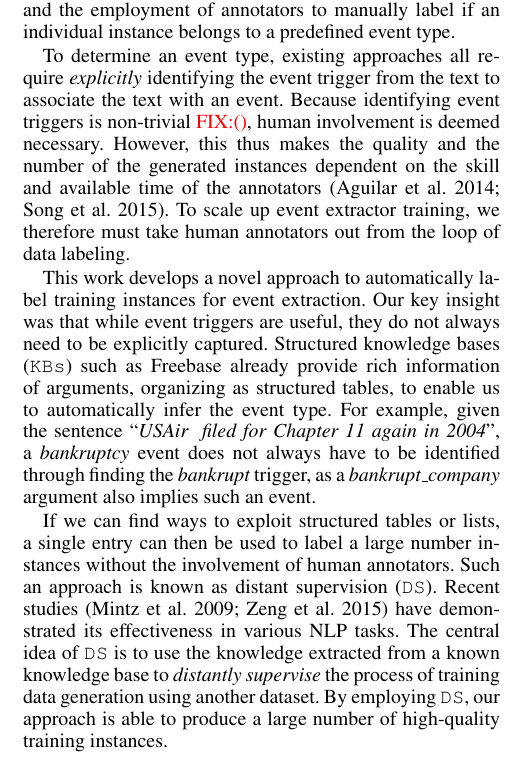
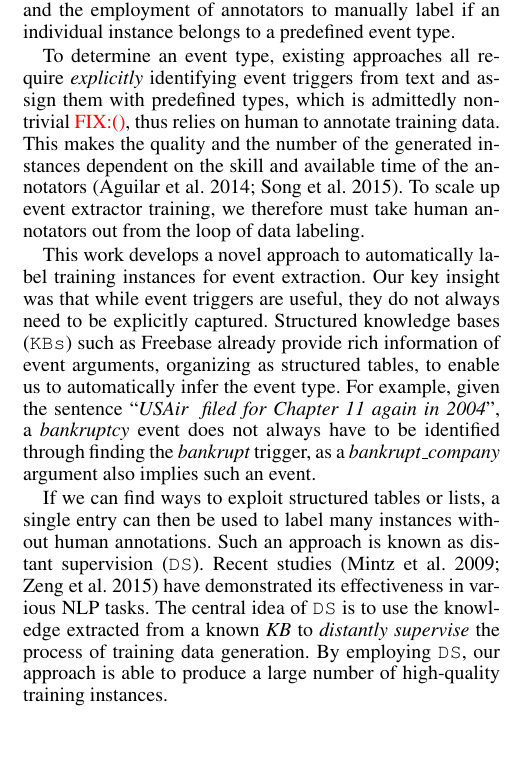
Before and after one commit to chrsitinass/ee_submission, a LaTeX paper (submission.tex, which reads Introduction.tex): part of one column of page 1 of 9, cut so that both start at the same text, the shorter picture padded with empty space. Compiled offline with pdfLaTeX.

Commit message:
minor in Intro.tex

```diff
--- a/Introduction.tex
+++ b/Introduction.tex
@@ -18,25 +18,27 @@ individual training instance. This process requires the involvement of linguists
 predefined event types, and the employment of annotators to manually label if an individual instance belongs to a predefined event type.
 
 
-To determine an event type, existing approaches  all require \emph{explicitly} identifying the event trigger from the text to associate the
-text with an event. Because identifying event triggers is non-trivial~\FIXME{\cite{}}, human involvement is deemed necessary. However, this
-thus makes the quality and the number of the generated instances dependent on the skill and available time of the
+To determine an event type, existing approaches  all require \emph{explicitly} identifying event triggers from text and assign them with predefined types, %to associate the text with an event.
+%Because identifying event triggers is non-trivial~\FIXME{\cite{}}, human involvement is deemed necessary.
+which is admittedly non-trivial~\FIXME{\cite{}}, thus relies on human to annotate training data.
+%However,
+This makes the quality and the number of the generated instances dependent on the skill and available time of the
 annotators~\cite{aguilar2014comparison,song2015light}. To scale up event extractor training, we therefore must take human annotators out
 from the loop of data labeling.
 
 
 This work develops a novel approach to automatically label training instances for event extraction. Our key insight was that while event
 triggers are useful, they do not always need to be explicitly captured. Structured knowledge bases (\KBs) such as Freebase already provide
-rich information of arguments, organizing as structured tables, to enable us to automatically infer the event type. For example, given the sentence ``\textit{USAir  filed for Chapter 11 again in 2004}'', a \emph{bankruptcy} event does not always have to be identified through finding the \emph{bankrupt} trigger, as a \emph{bankrupt\_company} argument also implies such an event.
+rich information of event arguments, organizing as structured tables, to enable us to automatically infer the event type. For example, given the sentence ``\textit{USAir  filed for Chapter 11 again in 2004}'', a \emph{bankruptcy} event does not always have to be identified through finding the \emph{bankrupt} trigger, as a \emph{bankrupt\_company} argument also implies such an event.
 % For example, an \emph{marriage} event does not always have to be identified through finding the \emph{married} trigger, as a \emph{spouse} argument also implies such an event.
 % In this paper, we show that structured tables in some knowledge bases already imply the occurrence of certain events.
 
 
-If we can find ways to exploit structured tables or lists, a single entry can then be used to label a large number instances without the
-involvement of human annotators. Such an approach is known as distant supervision (\DS). Recent
+If we can find ways to exploit structured tables or lists, a single entry can then be used to label many instances without % the involvement of
+human annotations. Such an approach is known as distant supervision (\DS). Recent
 studies~\cite{mintz2009distant,zeng2015distant} have demonstrated its effectiveness in various NLP tasks. The central idea of \DS is to use
-the knowledge extracted from a known knowledge base to \emph{distantly supervise} the process of training data generation using another
-dataset. By employing \DS, our approach is able to produce a large number of high-quality training instances.
+the knowledge extracted from a known \textit{KB} to \emph{distantly supervise} the process of training data generation. % using another dataset.
+By employing \DS, our approach is able to produce a large number of high-quality training instances.
 
 Under this new \DS paradigm, we develop a novel event extractor architecture based on neural networks and linear integer programming. One
 of the key innovations of our approach is that the model does not rely on explicit triggers. Instead, it uses a set of key arguments to
```
Also changed, not shown: Introduction.tex (2 more changed lines).
